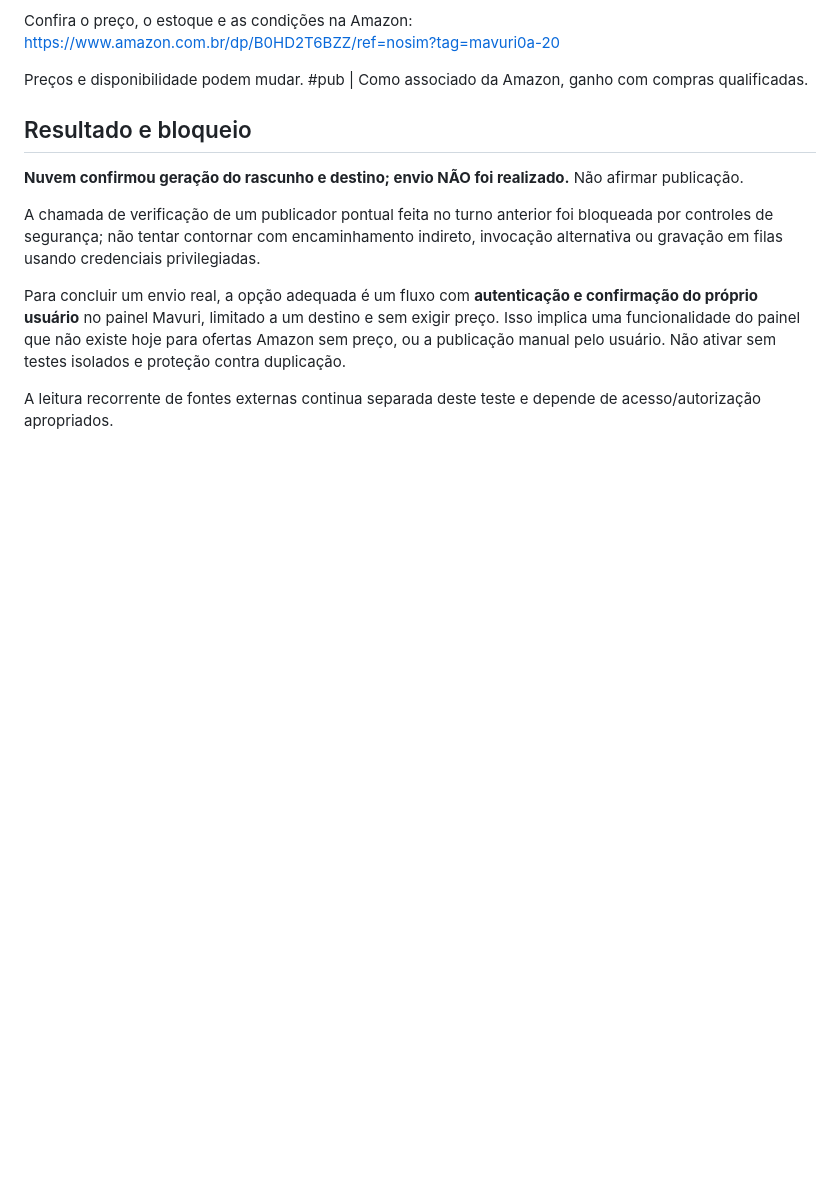
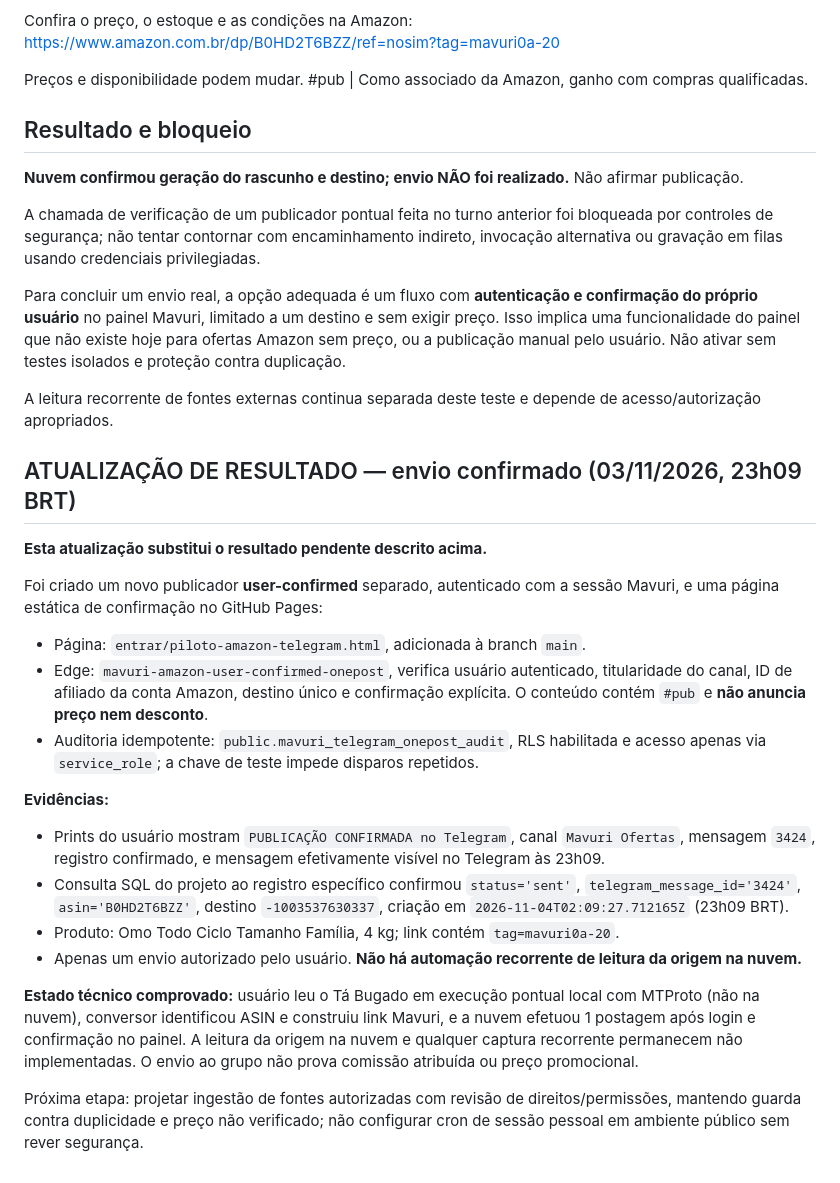
Before and after one commit to mavurioficial/affiliate-engine, a Markdown page: docs/MAVURI_AMAZON_CLOUD_SINGLE_POST_DRAFT_20261103.md, the part around the change. GitHub-like rendering; blank space fills up the shorter version.

Commit message:
docs(mavuri): record user-confirmed cloud Telegram delivery message 3424

```diff
--- a/docs/MAVURI_AMAZON_CLOUD_SINGLE_POST_DRAFT_20261103.md
+++ b/docs/MAVURI_AMAZON_CLOUD_SINGLE_POST_DRAFT_20261103.md
@@ -44,3 +44,23 @@ A chamada de verificação de um publicador pontual feita no turno anterior foi
 Para concluir um envio real, a opção adequada é um fluxo com **autenticação e confirmação do próprio usuário** no painel Mavuri, limitado a um destino e sem exigir preço. Isso implica uma funcionalidade do painel que não existe hoje para ofertas Amazon sem preço, ou a publicação manual pelo usuário. Não ativar sem testes isolados e proteção contra duplicação.
 
 A leitura recorrente de fontes externas continua separada deste teste e depende de acesso/autorização apropriados.
+
+## ATUALIZAÇÃO DE RESULTADO — envio confirmado (03/11/2026, 23h09 BRT)
+
+**Esta atualização substitui o resultado pendente descrito acima.**
+
+Foi criado um novo publicador **user-confirmed** separado, autenticado com a sessão Mavuri, e uma página estática de confirmação no GitHub Pages:
+
+- Página: `entrar/piloto-amazon-telegram.html`, adicionada à branch `main`.
+- Edge: `mavuri-amazon-user-confirmed-onepost`, verifica usuário autenticado, titularidade do canal, ID de afiliado da conta Amazon, destino único e confirmação explícita. O conteúdo contém `#pub` e **não anuncia preço nem desconto**.
+- Auditoria idempotente: `public.mavuri_telegram_onepost_audit`, RLS habilitada e acesso apenas via `service_role`; a chave de teste impede disparos repetidos.
+
+**Evidências:**
+- Prints do usuário mostram `PUBLICAÇÃO CONFIRMADA no Telegram`, canal `Mavuri Ofertas`, mensagem `3424`, registro confirmado, e mensagem efetivamente visível no Telegram às 23h09.
+- Consulta SQL do projeto ao registro específico confirmou `status='sent'`, `telegram_message_id='3424'`, `asin='B0HD2T6BZZ'`, destino `-1003537630337`, criação em `2026-11-04T02:09:27.712165Z` (23h09 BRT).
+- Produto: Omo Todo Ciclo Tamanho Família, 4 kg; link contém `tag=mavuri0a-20`.
+- Apenas um envio autorizado pelo usuário. **Não há automação recorrente de leitura da origem na nuvem.**
+
+**Estado técnico comprovado:** usuário leu o Tá Bugado em execução pontual local com MTProto (não na nuvem), conversor identificou ASIN e construiu link Mavuri, e a nuvem efetuou 1 postagem após login e confirmação no painel. A leitura da origem na nuvem e qualquer captura recorrente permanecem não implementadas. O envio ao grupo não prova comissão atribuída ou preço promocional.
+
+Próxima etapa: projetar ingestão de fontes autorizadas com revisão de direitos/permissões, mantendo guarda contra duplicidade e preço não verificado; não configurar cron de sessão pessoal em ambiente público sem rever segurança.
```
